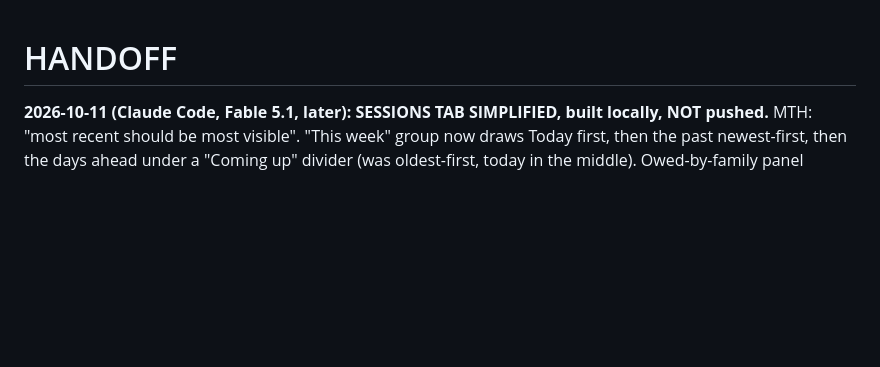
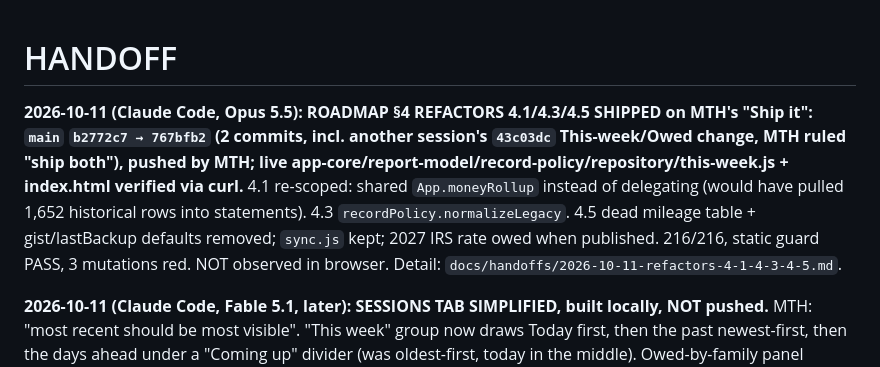
Before and after one commit to maintainthehaze-oss/tutor-tracker, a Markdown page: HANDOFF.md, the part around the change. Rendered like a GitHub page; blank space fills up the shorter version.

Commit message:
Handoff: refactors 4.1/4.3/4.5 shipped and verified live
Co-Authored-By: Claude Opus 5.5 <noreply@anthropic.com>

```diff
--- a/HANDOFF.md
+++ b/HANDOFF.md
@@ -1,4 +1,6 @@
 # HANDOFF
+
+**2026-10-11 (Claude Code, Opus 5.5): ROADMAP §4 REFACTORS 4.1/4.3/4.5 SHIPPED on MTH's "Ship it": `main` `b2772c7 → 767bfb2` (2 commits, incl. another session's `43c03dc` This-week/Owed change, MTH ruled "ship both"), pushed by MTH; live app-core/report-model/record-policy/repository/this-week.js + index.html verified via curl.** 4.1 re-scoped: shared `App.moneyRollup` instead of delegating (would have pulled 1,652 historical rows into statements). 4.3 `recordPolicy.normalizeLegacy`. 4.5 dead mileage table + gist/lastBackup defaults removed; `sync.js` kept; 2027 IRS rate owed when published. 216/216, static guard PASS, 3 mutations red. NOT observed in browser. Detail: `docs/handoffs/2026-10-11-refactors-4-1-4-3-4-5.md`.
 
 **2026-10-11 (Claude Code, Fable 5.1, later): SESSIONS TAB SIMPLIFIED, built locally, NOT pushed.** MTH: "most recent should be most visible". "This week" group now draws Today first, then the past newest-first, then the days ahead under a "Coming up" divider (was oldest-first, today in the middle). Owed-by-family panel collapsed to one line (`<details>`, tap to open; ids and the Record payment flow untouched). Files: `protected/js/this-week.js`, `protected/index.html`, `protected/styles.css`, `tests/this-week.test.cjs` (+1 test). `node --test` 214/214; static guard PASS; 1 mutation check red then restored byte-identical. OBSERVED on the fabricated preview (dark, ~1024 px). NOT observed: light, 640 px, real data. Next: "Ship it". Detail: `docs/handoffs/2026-10-11-sessions-tab-simplified.md`.
 
```
